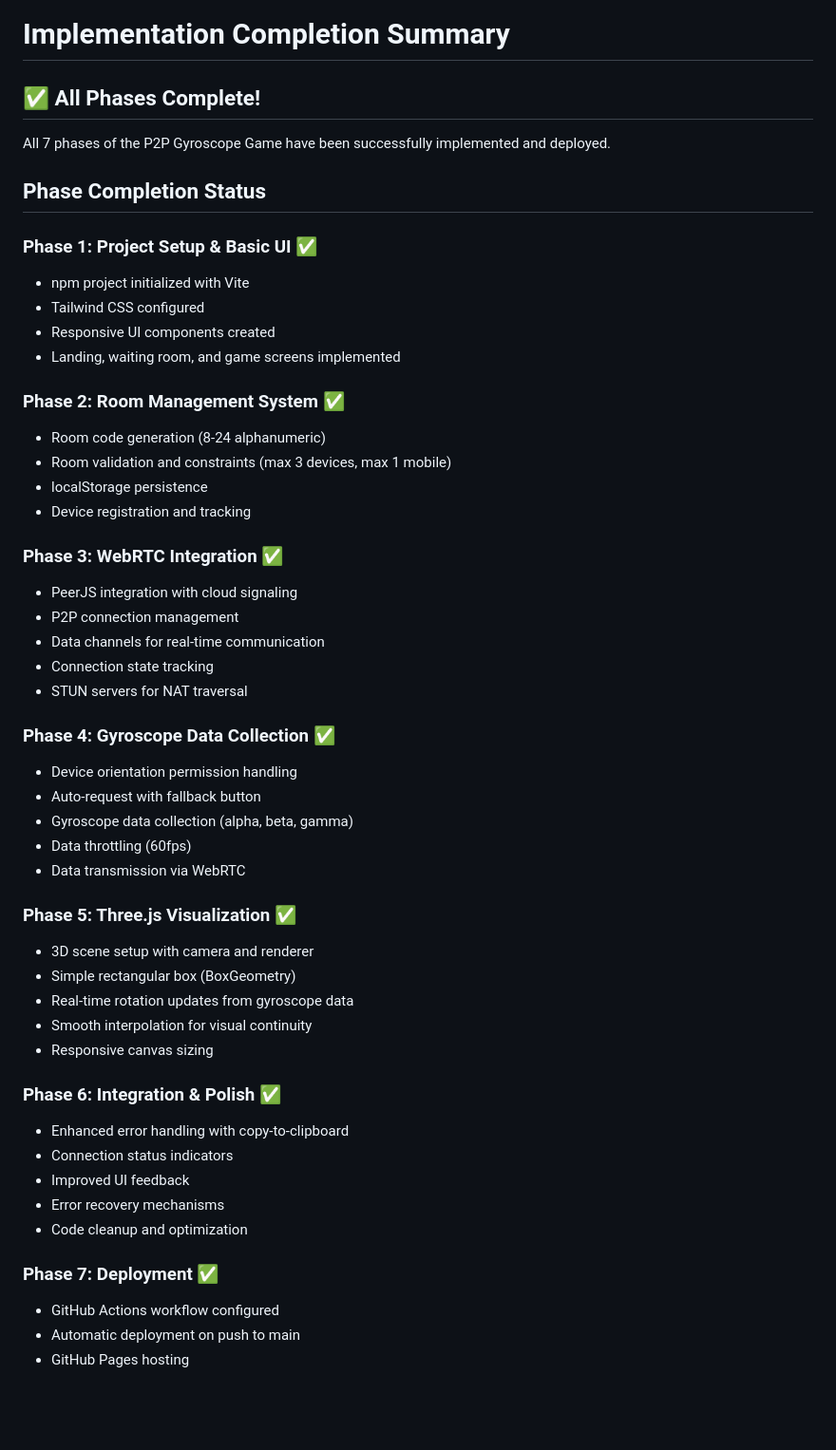
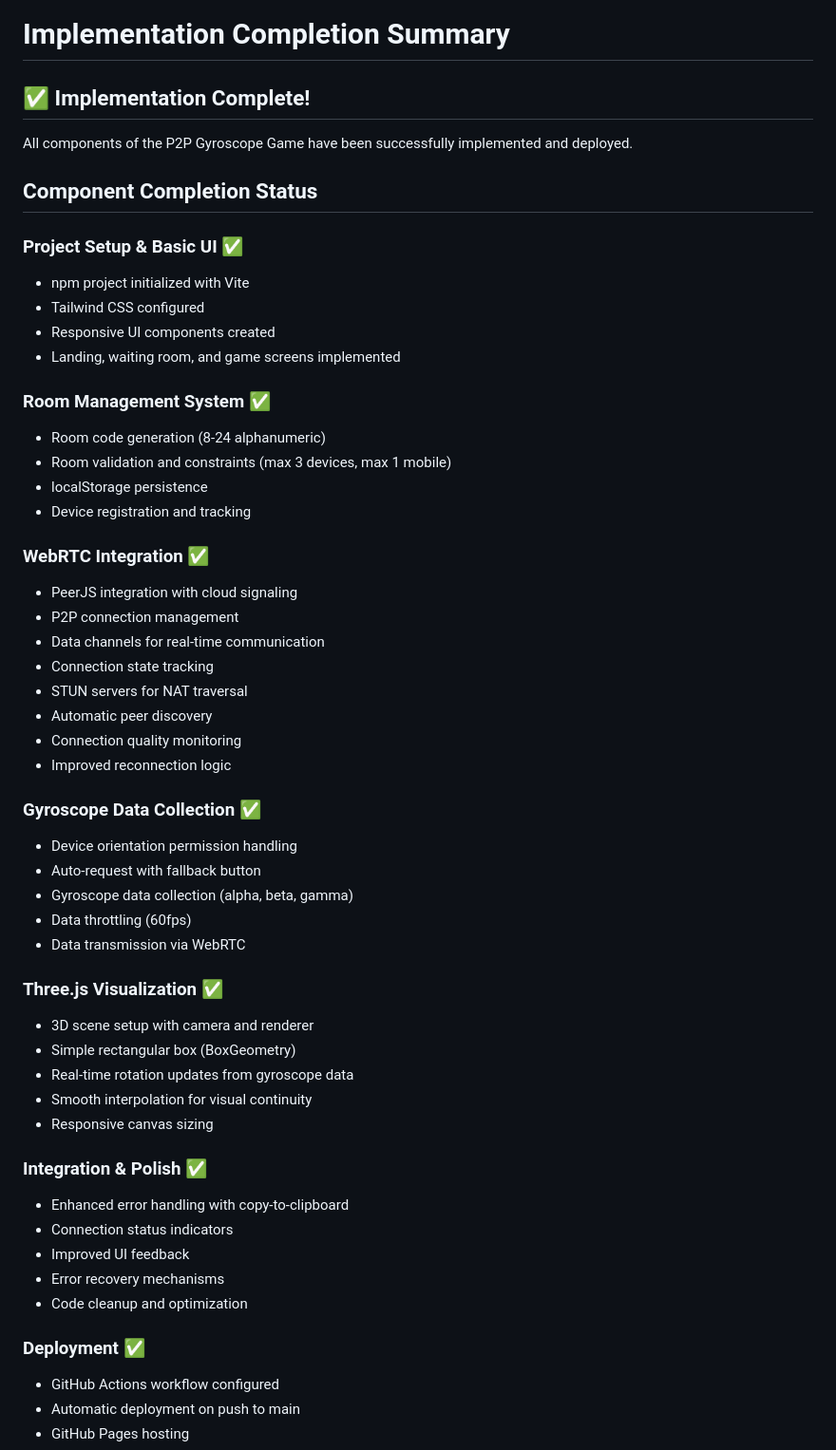
Before and after one commit to shuffleo/p2p-gyro-game, a Markdown page: COMPLETION_SUMMARY.md, the part around the change. Shown at 95% size. GitHub-like rendering; blank space fills up the shorter version.

Commit message:
Final cleanup: Remove remaining phase mentions

```diff
--- a/COMPLETION_SUMMARY.md
+++ b/COMPLETION_SUMMARY.md
@@ -1,52 +1,55 @@
 # Implementation Completion Summary
 
-## ✅ All Phases Complete!
+## ✅ Implementation Complete!
 
-All 7 phases of the P2P Gyroscope Game have been successfully implemented and deployed.
+All components of the P2P Gyroscope Game have been successfully implemented and deployed.
 
-## Phase Completion Status
+## Component Completion Status
 
-### Phase 1: Project Setup & Basic UI ✅
+### Project Setup & Basic UI ✅
 - npm project initialized with Vite
 - Tailwind CSS configured
 - Responsive UI components created
 - Landing, waiting room, and game screens implemented
 
-### Phase 2: Room Management System ✅
+### Room Management System ✅
 - Room code generation (8-24 alphanumeric)
 - Room validation and constraints (max 3 devices, max 1 mobile)
 - localStorage persistence
 - Device registration and tracking
 
-### Phase 3: WebRTC Integration ✅
+### WebRTC Integration ✅
 - PeerJS integration with cloud signaling
 - P2P connection management
 - Data channels for real-time communication
 - Connection state tracking
 - STUN servers for NAT traversal
+- Automatic peer discovery
+- Connection quality monitoring
+- Improved reconnection logic
 
-### Phase 4: Gyroscope Data Collection ✅
+### Gyroscope Data Collection ✅
 - Device orientation permission handling
 - Auto-request with fallback button
 - Gyroscope data collection (alpha, beta, gamma)
 - Data throttling (60fps)
 - Data transmission via WebRTC
 
-### Phase 5: Three.js Visualization ✅
+### Three.js Visualization ✅
 - 3D scene setup with camera and renderer
 - Simple rectangular box (BoxGeometry)
 - Real-time rotation updates from gyroscope data
 - Smooth interpolation for visual continuity
 - Responsive canvas sizing
 
-### Phase 6: Integration & Polish ✅
+### Integration & Polish ✅
 - Enhanced error handling with copy-to-clipboard
 - Connection status indicators
 - Improved UI feedback
 - Error recovery mechanisms
 - Code cleanup and optimization
 
-### Phase 7: Deployment ✅
+### Deployment ✅
 - GitHub Actions workflow configured
 - Automatic deployment on push to main
 - GitHub Pages hosting
```
Also changed, not shown: TESTING_SUMMARY.md (+1 -1 lines).
